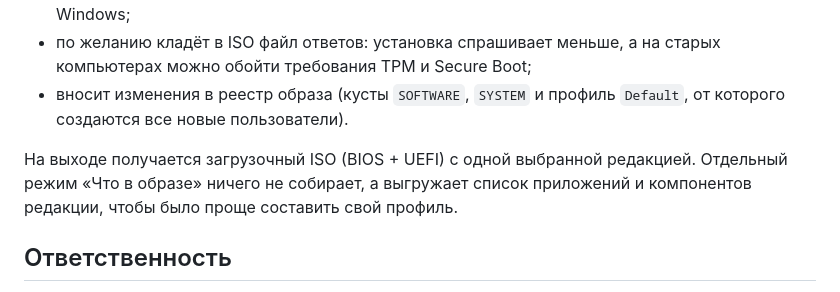
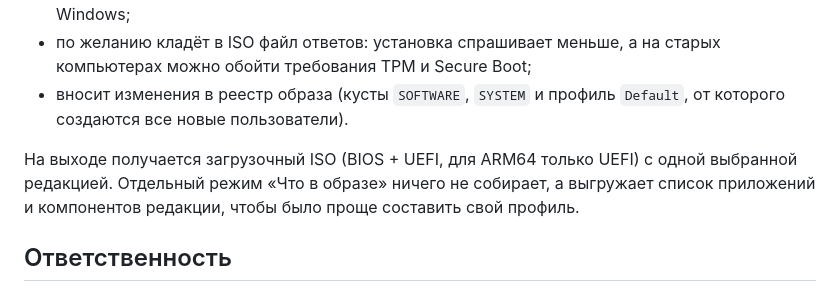
Before and after one commit to Lunqasd1337/LunqDebloater, a Markdown page: README.md, the part around the change. Drawn GitHub-style.

Commit message:
Docs: UEFI-only ISO for ARM64, pin Pester 5 in CONTRIBUTING
Co-Authored-By: Claude Opus 5.5 (1M context) <noreply@anthropic.com>
Claude-Session: https://claude.ai/code/session_013LvgekXqZHypbGSweRh9iD

```diff
--- a/README.md
+++ b/README.md
@@ -13,7 +13,7 @@ PowerShell-скрипт для преднастройки ISO-образа Windo
 - по желанию кладёт в ISO файл ответов: установка спрашивает меньше, а на старых компьютерах можно обойти требования TPM и Secure Boot;
 - вносит изменения в реестр образа (кусты `SOFTWARE`, `SYSTEM` и профиль `Default`, от которого создаются все новые пользователи).
 
-На выходе получается загрузочный ISO (BIOS + UEFI) с одной выбранной редакцией. Отдельный режим «Что в образе» ничего не собирает, а выгружает список приложений и компонентов редакции, чтобы было проще составить свой профиль.
+На выходе получается загрузочный ISO (BIOS + UEFI, для ARM64 только UEFI) с одной выбранной редакцией. Отдельный режим «Что в образе» ничего не собирает, а выгружает список приложений и компонентов редакции, чтобы было проще составить свой профиль.
 
 ## Ответственность
 
```
Also changed, not shown: CONTRIBUTING.md (+2 -2 lines), README.en.md (+1 -1 lines).
